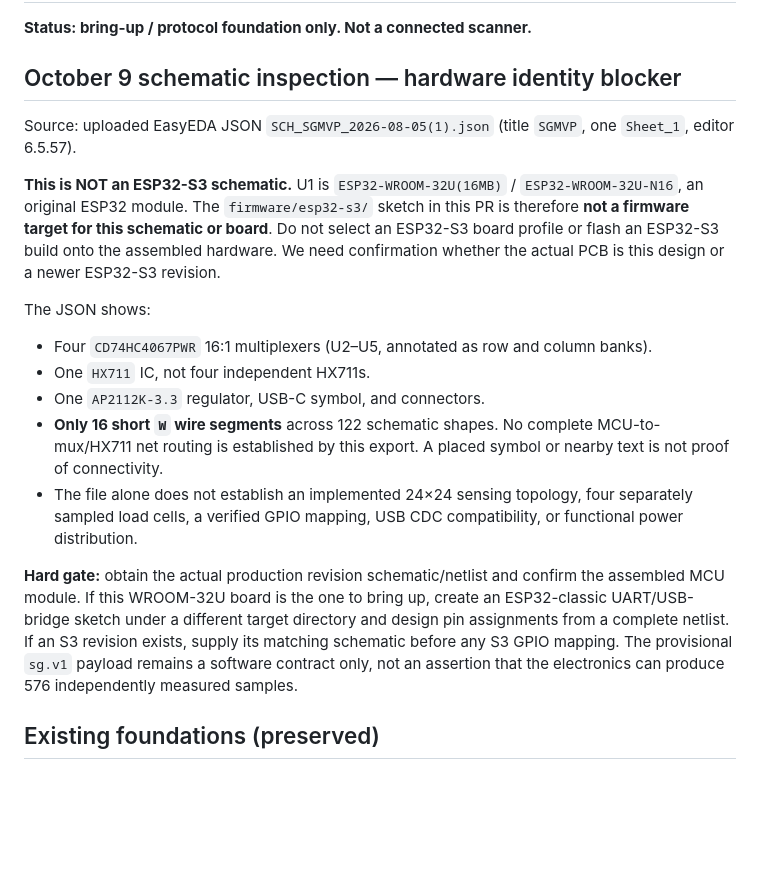
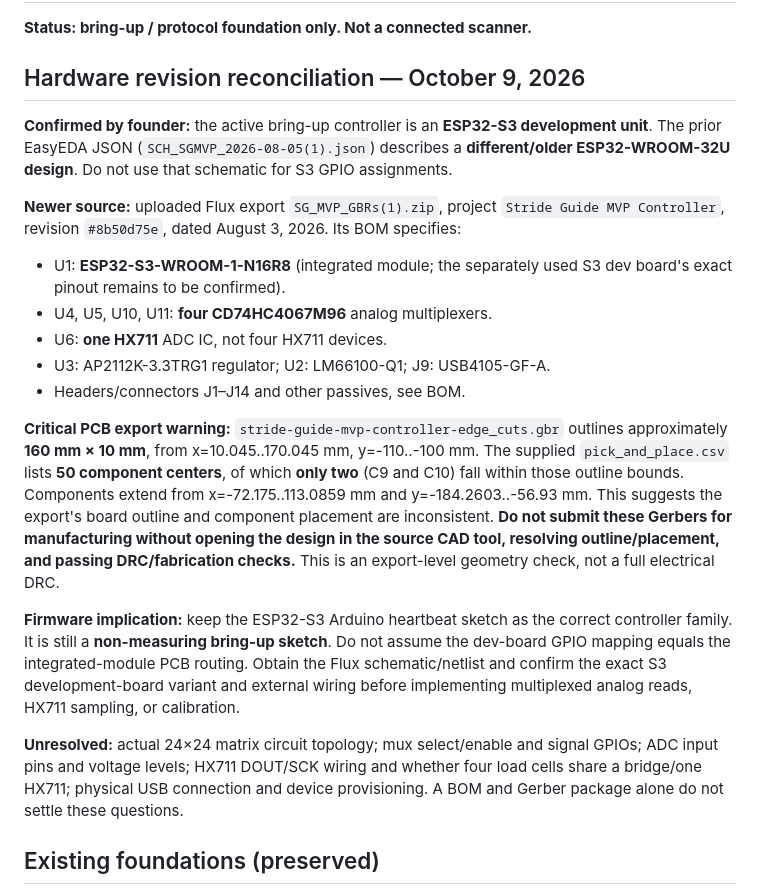
Before and after one commit to derronamrein93-dev/SG-Build, a Markdown page: docs/11-device-foundation-v1.md, the part around the change. Drawn GitHub-style; blank space fills up the shorter version.

Commit message:
docs(device): confirm S3 dev hardware and audit Flux Gerber BOM/board-outline mismatch

```diff
--- a/docs/11-device-foundation-v1.md
+++ b/docs/11-device-foundation-v1.md
@@ -2,39 +2,22 @@
 
 **Status: bring-up / protocol foundation only. Not a connected scanner.**
 
-## October 9 schematic inspection — hardware identity blocker
+## Hardware revision reconciliation — October 9, 2026
 
-Source: uploaded EasyEDA JSON `SCH_SGMVP_2026-08-05(1).json`
-(title `SGMVP`, one `Sheet_1`, editor 6.5.57).
+**Confirmed by founder:** the active bring-up controller is an **ESP32-S3 development unit**. The prior EasyEDA JSON (`SCH_SGMVP_2026-08-05(1).json`) describes a **different/older ESP32-WROOM-32U design**. Do not use that schematic for S3 GPIO assignments.
 
-**This is NOT an ESP32-S3 schematic.** U1 is
-`ESP32-WROOM-32U(16MB)` / `ESP32-WROOM-32U-N16`, an original ESP32
-module. The `firmware/esp32-s3/` sketch in this PR is therefore
-**not a firmware target for this schematic or board**. Do not select an
-ESP32-S3 board profile or flash an ESP32-S3 build onto the assembled
-hardware. We need confirmation whether the actual PCB is this design
-or a newer ESP32-S3 revision.
+**Newer source:** uploaded Flux export `SG_MVP_GBRs(1).zip`, project `Stride Guide MVP Controller`, revision `#8b50d75e`, dated August 3, 2026. Its BOM specifies:
+- U1: **ESP32-S3-WROOM-1-N16R8** (integrated module; the separately used S3 dev board's exact pinout remains to be confirmed).
+- U4, U5, U10, U11: **four CD74HC4067M96** analog multiplexers.
+- U6: **one HX711** ADC IC, not four HX711 devices.
+- U3: AP2112K-3.3TRG1 regulator; U2: LM66100-Q1; J9: USB4105-GF-A.
+- Headers/connectors J1–J14 and other passives, see BOM.
 
-The JSON shows:
-- Four `CD74HC4067PWR` 16:1 multiplexers (U2–U5, annotated as row
-  and column banks).
-- One `HX711` IC, not four independent HX711s.
-- One `AP2112K-3.3` regulator, USB-C symbol, and connectors.
-- **Only 16 short `W` wire segments** across 122 schematic shapes.
-  No complete MCU-to-mux/HX711 net routing is established by this
-  export. A placed symbol or nearby text is not proof of connectivity.
-- The file alone does not establish an implemented 24×24 sensing
-  topology, four separately sampled load cells, a verified GPIO
-  mapping, USB CDC compatibility, or functional power distribution.
+**Critical PCB export warning:** `stride-guide-mvp-controller-edge_cuts.gbr` outlines approximately **160 mm × 10 mm**, from x=10.045..170.045 mm, y=-110..-100 mm. The supplied `pick_and_place.csv` lists **50 component centers**, of which **only two** (C9 and C10) fall within those outline bounds. Components extend from x=-72.175..113.0859 mm and y=-184.2603..-56.93 mm. This suggests the export's board outline and component placement are inconsistent. **Do not submit these Gerbers for manufacturing without opening the design in the source CAD tool, resolving outline/placement, and passing DRC/fabrication checks.** This is an export-level geometry check, not a full electrical DRC.
 
-**Hard gate:** obtain the actual production revision schematic/netlist
-and confirm the assembled MCU module. If this WROOM-32U board is the
-one to bring up, create an ESP32-classic UART/USB-bridge sketch under a
-different target directory and design pin assignments from a complete
-netlist. If an S3 revision exists, supply its matching schematic
-before any S3 GPIO mapping. The provisional `sg.v1` payload remains
-a software contract only, not an assertion that the electronics can
-produce 576 independently measured samples.
+**Firmware implication:** keep the ESP32-S3 Arduino heartbeat sketch as the correct controller family. It is still a **non-measuring bring-up sketch**. Do not assume the dev-board GPIO mapping equals the integrated-module PCB routing. Obtain the Flux schematic/netlist and confirm the exact S3 development-board variant and external wiring before implementing multiplexed analog reads, HX711 sampling, or calibration.
+
+**Unresolved:** actual 24×24 matrix circuit topology; mux select/enable and signal GPIOs; ADC input pins and voltage levels; HX711 DOUT/SCK wiring and whether four load cells share a bridge/one HX711; physical USB connection and device provisioning. A BOM and Gerber package alone do not settle these questions.
 
 ## Existing foundations (preserved)
 
```
